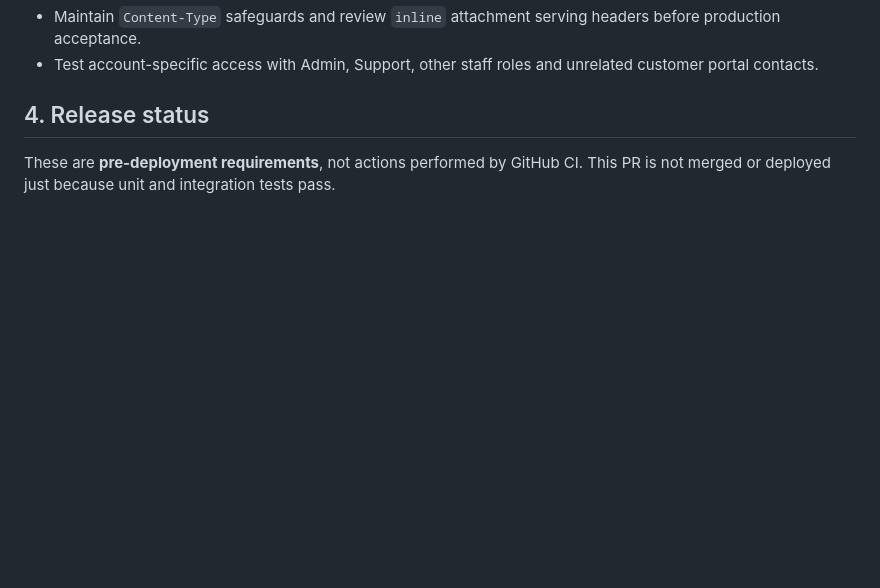
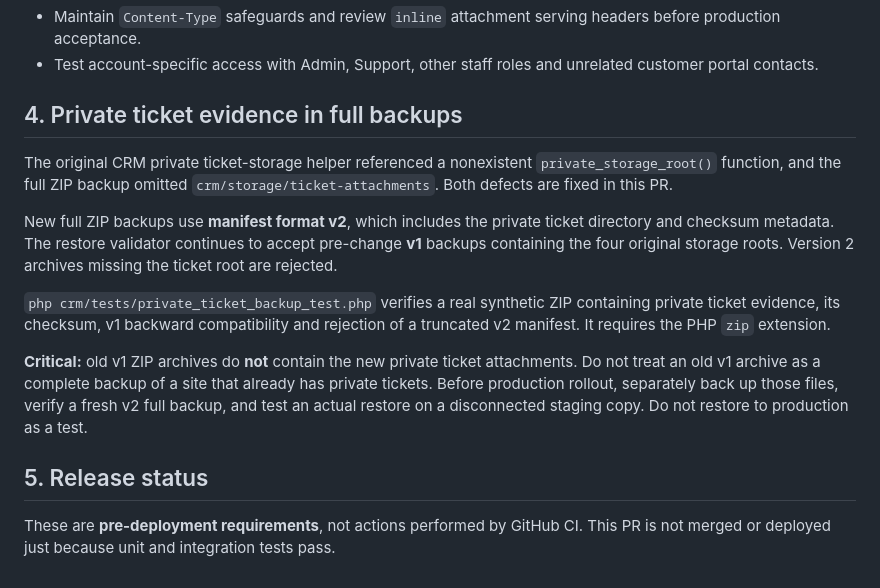
Before and after one commit to MohammadGhaheri/Simple-CRM, a Markdown page: docs/SECURE-TICKET-ATTACHMENTS.md, the part around the change. GitHub-like rendering; blank space fills up the shorter version.

Commit message:
docs(backup): document v2 private ticket coverage and historical v1 recovery risk

```diff
--- a/docs/SECURE-TICKET-ATTACHMENTS.md
+++ b/docs/SECURE-TICKET-ATTACHMENTS.md
@@ -58,6 +58,27 @@ Only after successful verification and an agreed retention/rollback plan should
 - Maintain `Content-Type` safeguards and review `inline` attachment serving headers before production acceptance.
 - Test account-specific access with Admin, Support, other staff roles and unrelated customer portal contacts.
 
-## 4. Release status
+## 4. Private ticket evidence in full backups
+
+The original CRM private ticket-storage helper referenced a nonexistent
+`private_storage_root()` function, and the full ZIP backup omitted
+`crm/storage/ticket-attachments`. Both defects are fixed in this PR.
+
+New full ZIP backups use **manifest format v2**, which includes the private
+ticket directory and checksum metadata. The restore validator continues to
+accept pre-change **v1** backups containing the four original storage roots.
+Version 2 archives missing the ticket root are rejected.
+
+`php crm/tests/private_ticket_backup_test.php` verifies a real synthetic ZIP
+containing private ticket evidence, its checksum, v1 backward compatibility
+and rejection of a truncated v2 manifest. It requires the PHP `zip` extension.
+
+**Critical:** old v1 ZIP archives do **not** contain the new private ticket
+attachments. Do not treat an old v1 archive as a complete backup of a site
+that already has private tickets. Before production rollout, separately back
+up those files, verify a fresh v2 full backup, and test an actual restore on
+a disconnected staging copy. Do not restore to production as a test.
+
+## 5. Release status
 
 These are **pre-deployment requirements**, not actions performed by GitHub CI. This PR is not merged or deployed just because unit and integration tests pass.
```
